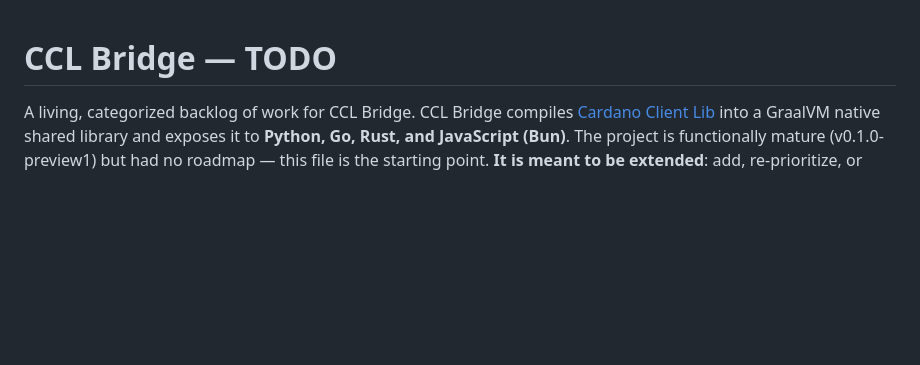
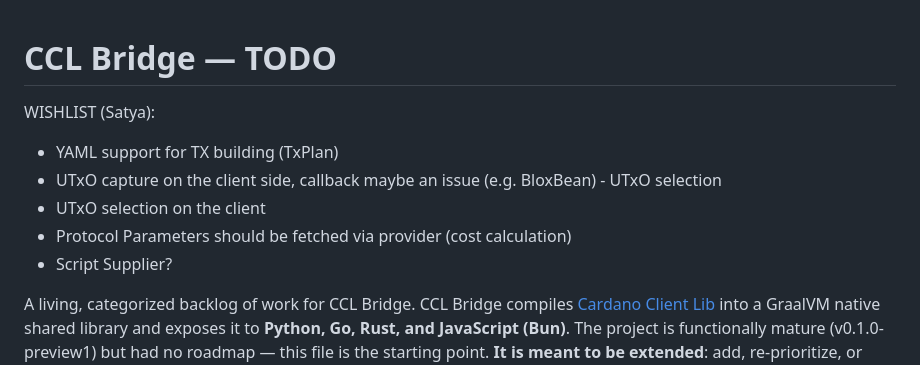
Before and after one commit to bloxbean/cardano-client-bindings, a Markdown page: TODO.md, the part around the change. Rendered like a GitHub page; blank space fills up the shorter version.

Commit message:
TODO: add Satya's wishlist (TxPlan YAML, client-side UTxO selection, suppliers)
Co-Authored-By: Claude Opus 4.8 (1M context) <noreply@anthropic.com>

```diff
--- a/TODO.md
+++ b/TODO.md
@@ -1,4 +1,11 @@
 # CCL Bridge — TODO
+
+WISHLIST (Satya):
+- YAML support for TX building (TxPlan)
+- UTxO capture on the client side, callback maybe an issue (e.g. BloxBean) - UTxO selection
+- UTxO selection on the client
+- Protocol Parameters should be fetched via provider (cost calculation)
+- Script Supplier?
 
 A living, categorized backlog of work for CCL Bridge. CCL Bridge compiles
 [Cardano Client Lib](https://github.com/bloxbean/cardano-client-lib) into a GraalVM
```
